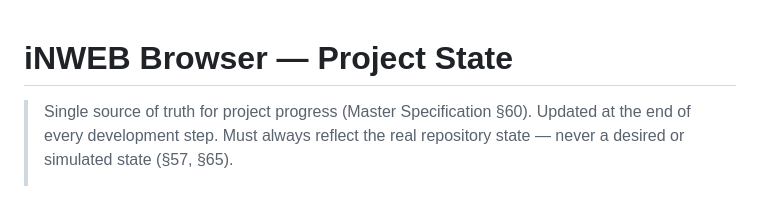
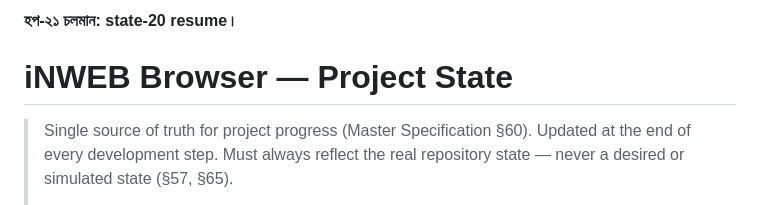
Before and after one commit to iNAYATechLab/iNWEB-Browser, a Markdown page: PROJECT_STATE.md, the part around the change. Drawn GitHub-style.

Commit message:
state: hop-20 verdict (request_context raw_ptr) + hop-21 note

```diff
--- a/PROJECT_STATE.md
+++ b/PROJECT_STATE.md
@@ -1,3 +1,5 @@
+**হপ-২১ চলমান: state-20 resume।**
+
 # iNWEB Browser — Project State
 
 > Single source of truth for project progress (Master Specification §60).
```
